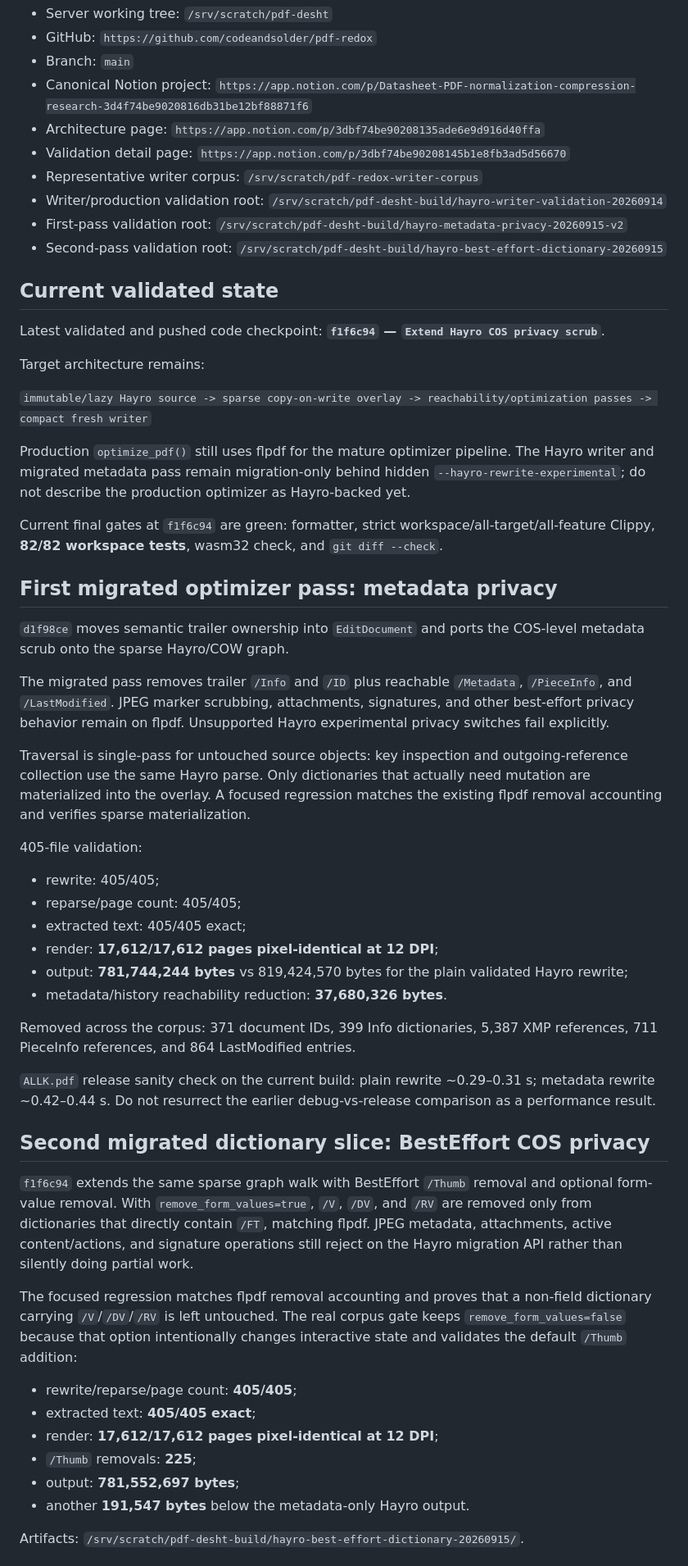
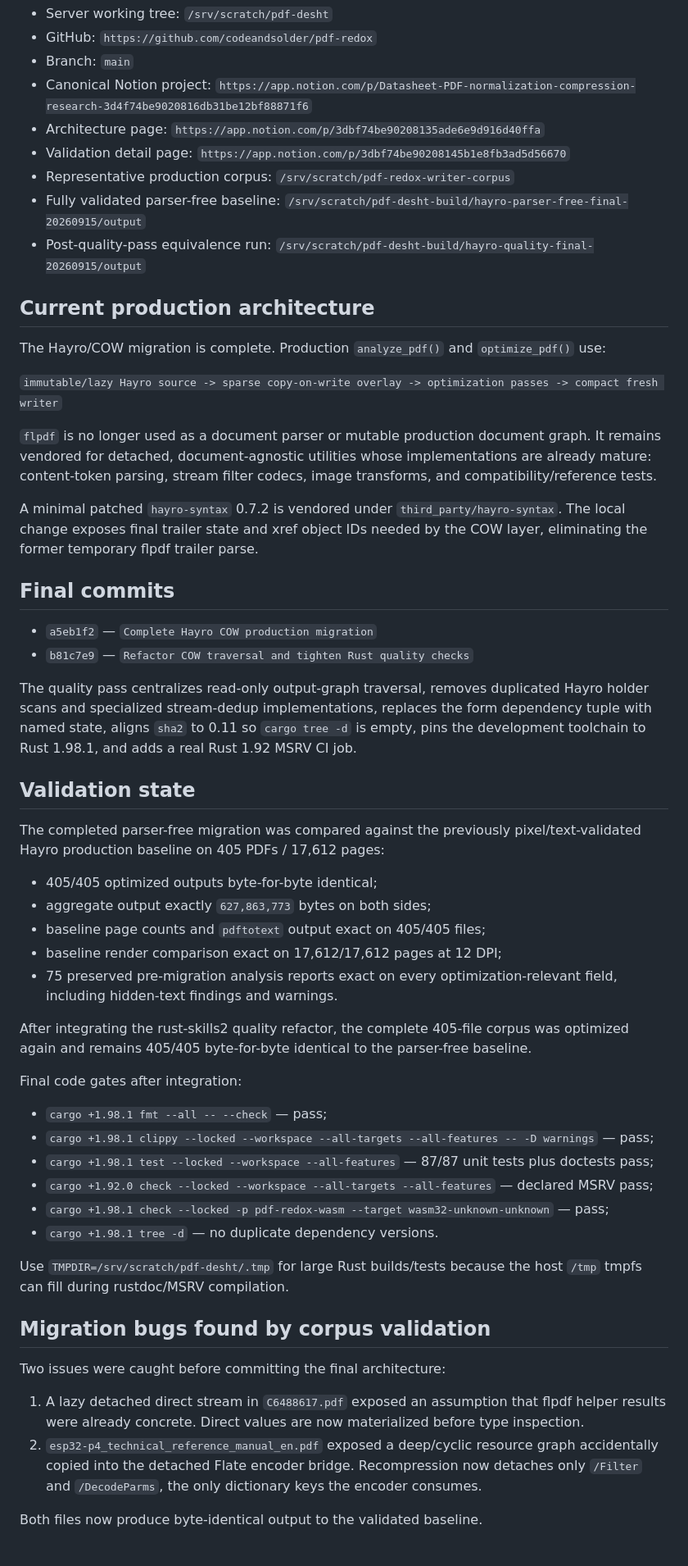
Before and after one commit to codeandsolder/pdf-redox, a Markdown page: docs/THREAD_HANDOFF.md, the part around one of its changes. Shown at 82% size. GitHub-like rendering.

Commit message:
Document completed Hayro production migration

```diff
--- a/docs/THREAD_HANDOFF.md
+++ b/docs/THREAD_HANDOFF.md
@@ -8,56 +8,56 @@
 - Canonical Notion project: `https://app.notion.com/p/Datasheet-PDF-normalization-compression-research-3d4f74be9020816db31be12bf88871f6`
 - Architecture page: `https://app.notion.com/p/3dbf74be90208135ade6e9d916d40ffa`
 - Validation detail page: `https://app.notion.com/p/3dbf74be90208145b1e8fb3ad5d56670`
-- Representative writer corpus: `/srv/scratch/pdf-redox-writer-corpus`
-- Writer/production validation root: `/srv/scratch/pdf-desht-build/hayro-writer-validation-20260914`
-- First-pass validation root: `/srv/scratch/pdf-desht-build/hayro-metadata-privacy-20260915-v2`
-- Second-pass validation root: `/srv/scratch/pdf-desht-build/hayro-best-effort-dictionary-20260915`
+- Representative production corpus: `/srv/scratch/pdf-redox-writer-corpus`
+- Fully validated parser-free baseline: `/srv/scratch/pdf-desht-build/hayro-parser-free-final-20260915/output`
+- Post-quality-pass equivalence run: `/srv/scratch/pdf-desht-build/hayro-quality-final-20260915/output`
 
-## Current validated state
+## Current production architecture
 
-Latest validated and pushed code checkpoint: **`f1f6c94` — `Extend Hayro COS privacy scrub`**.
+The Hayro/COW migration is complete. Production `analyze_pdf()` and `optimize_pdf()` use:
 
-Target architecture remains:
+`immutable/lazy Hayro source -> sparse copy-on-write overlay -> optimization passes -> compact fresh writer`
 
-`immutable/lazy Hayro source -> sparse copy-on-write overlay -> reachability/optimization passes -> compact fresh writer`
+`flpdf` is no longer used as a document parser or mutable production document graph. It remains vendored for detached, document-agnostic utilities whose implementations are already mature: content-token parsing, stream filter codecs, image transforms, and compatibility/reference tests.
 
-Production `optimize_pdf()` still uses flpdf for the mature optimizer pipeline. The Hayro writer and migrated metadata pass remain migration-only behind hidden `--hayro-rewrite-experimental`; do not describe the production optimizer as Hayro-backed yet.
+A minimal patched `hayro-syntax` 0.7.2 is vendored under `third_party/hayro-syntax`. The local change exposes final trailer state and xref object IDs needed by the COW layer, eliminating the former temporary flpdf trailer parse.
 
-Current final gates at `f1f6c94` are green: formatter, strict workspace/all-target/all-feature Clippy, **82/82 workspace tests**, wasm32 check, and `git diff --check`.
+## Final commits
 
-## First migrated optimizer pass: metadata privacy
+- `a5eb1f2` — `Complete Hayro COW production migration`
+- `b81c7e9` — `Refactor COW traversal and tighten Rust quality checks`
 
-`d1f98ce` moves semantic trailer ownership into `EditDocument` and ports the COS-level metadata scrub onto the sparse Hayro/COW graph.
+The quality pass centralizes read-only output-graph traversal, removes duplicated Hayro holder scans and specialized stream-dedup implementations, replaces the form dependency tuple with named state, aligns `sha2` to 0.11 so `cargo tree -d` is empty, pins the development toolchain to Rust 1.98.1, and adds a real Rust 1.92 MSRV CI job.
 
-The migrated pass removes trailer `/Info` and `/ID` plus reachable `/Metadata`, `/PieceInfo`, and `/LastModified`. JPEG marker scrubbing, attachments, signatures, and other best-effort privacy behavior remain on flpdf. Unsupported Hayro experimental privacy switches fail explicitly.
+## Validation state
 
-Traversal is single-pass for untouched source objects: key inspection and outgoing-reference collection use the same Hayro parse. Only dictionaries that actually need mutation are materialized into the overlay. A focused regression matches the existing flpdf removal accounting and verifies sparse materialization.
+The completed parser-free migration was compared against the previously pixel/text-validated Hayro production baseline on 405 PDFs / 17,612 pages:
 
-405-file validation:
+- 405/405 optimized outputs byte-for-byte identical;
+- aggregate output exactly `627,863,773` bytes on both sides;
+- baseline page counts and `pdftotext` output exact on 405/405 files;
+- baseline render comparison exact on 17,612/17,612 pages at 12 DPI;
+- 75 preserved pre-migration analysis reports exact on every optimization-relevant field, including hidden-text findings and warnings.
 
-- rewrite: 405/405;
-- reparse/page count: 405/405;
-- extracted text: 405/405 exact;
-- render: **17,612/17,612 pages pixel-identical at 12 DPI**;
-- output: **781,744,244 bytes** vs 819,424,570 bytes for the plain validated Hayro rewrite;
-- metadata/history reachability reduction: **37,680,326 bytes**.
+After integrating the rust-skills2 quality refactor, the complete 405-file corpus was optimized again and remains 405/405 byte-for-byte identical to the parser-free baseline.
 
-Removed across the corpus: 371 document IDs, 399 Info dictionaries, 5,387 XMP references, 711 PieceInfo references, and 864 LastModified entries.
+Final code gates after integration:
 
-`ALLK.pdf` release sanity check on the current build: plain rewrite ~0.29–0.31 s; metadata rewrite ~0.42–0.44 s. Do not resurrect the earlier debug-vs-release comparison as a performance result.
+- `cargo +1.98.1 fmt --all -- --check` — pass;
+- `cargo +1.98.1 clippy --locked --workspace --all-targets --all-features -- -D warnings` — pass;
+- `cargo +1.98.1 test --locked --workspace --all-features` — 87/87 unit tests plus doctests pass;
+- `cargo +1.92.0 check --locked --workspace --all-targets --all-features` — declared MSRV pass;
+- `cargo +1.98.1 check --locked -p pdf-redox-wasm --target wasm32-unknown-unknown` — pass;
+- `cargo +1.98.1 tree -d` — no duplicate dependency versions.
 
-## Second migrated dictionary slice: BestEffort COS privacy
+Use `TMPDIR=/srv/scratch/pdf-desht/.tmp` for large Rust builds/tests because the host `/tmp` tmpfs can fill during rustdoc/MSRV compilation.
 
-`f1f6c94` extends the same sparse graph walk with BestEffort `/Thumb` removal and optional form-value removal. With `remove_form_values=true`, `/V`, `/DV`, and `/RV` are removed only from dictionaries that directly contain `/FT`, matching flpdf. JPEG metadata, attachments, active content/actions, and signature operations still reject on the Hayro migration API rather than silently doing partial work.
+## Migration bugs found by corpus validation
 
-The focused regression matches flpdf removal accounting and proves that a non-field dictionary carrying `/V`/`/DV`/`/RV` is left untouched. The real corpus gate keeps `remove_form_values=false` because that option intentionally changes interactive state and validates the default `/Thumb` addition:
+Two issues were caught before committing the final architecture:
 
-- rewrite/reparse/page count: **405/405**;
-- extracted text: **405/405 exact**;
-- render: **17,612/17,612 pages pixel-identical at 12 DPI**;
-- `/Thumb` removals: **225**;
-- output: **781,552,697 bytes**;
-- another **191,547 bytes** below the metadata-only Hayro output.
+1. A lazy detached direct stream in `C6488617.pdf` exposed an assumption that flpdf helper results were already concrete. Direct values are now materialized before type inspection.
+2. `esp32-p4_technical_reference_manual_en.pdf` exposed a deep/cyclic resource graph accidentally copied into the detached Flate encoder bridge. Recompression now detaches only `/Filter` and `/DecodeParms`, the only dictionary keys the encoder consumes.
 
-Artifacts: `/srv/scratch/pdf-desht-build/hayro-best-effort-dictionary-20260915/`.
+Both files now produce byte-identical output to the validated baseline.
 
```
Also changed, not shown: other parts of docs/THREAD_HANDOFF.md (+9 -29 lines).
